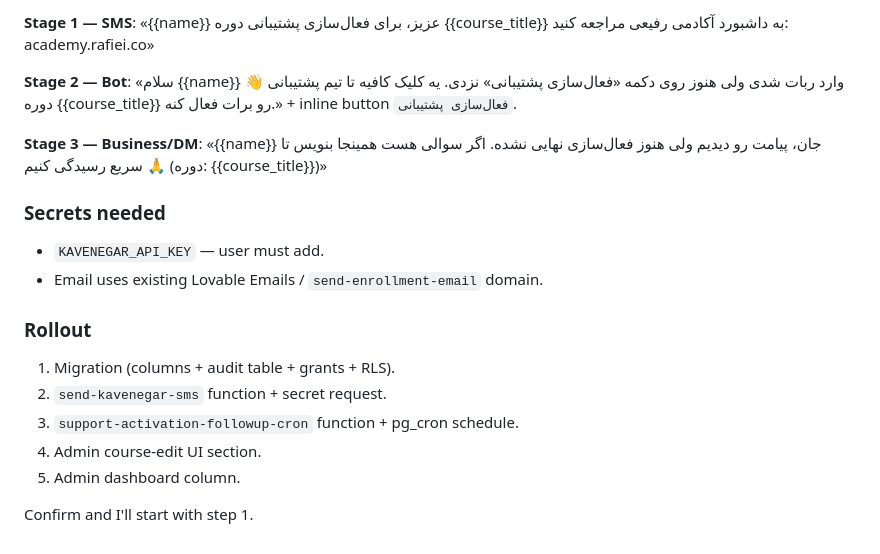
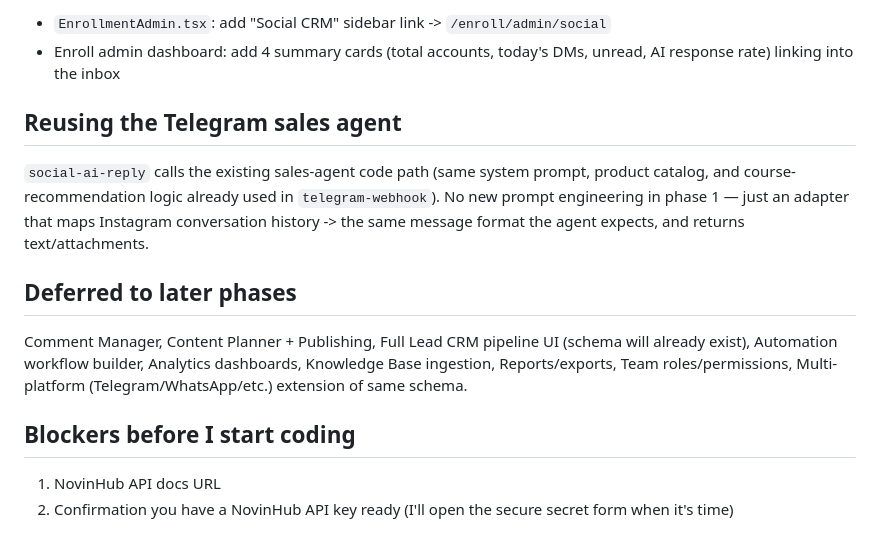
Before and after one commit to rezarafeie/boundless-global-hub, a Markdown page: .lovable/plan.md, the part around one of its changes. Drawn GitHub-style.

Commit message:
Changes
Co-authored-by: rezarafeie <178115103+rezarafeie@users.noreply.github.com>

```diff
--- a/.lovable/plan.md
+++ b/.lovable/plan.md
@@ -54,21 +62,14 @@ Body: خوش‌آمد + یادآوری کلیک روی دکمه فعال‌سا
 
-**Stage 1 — SMS**: «{{name}} عزیز، برای فعال‌سازی پشتیبانی دوره {{course_title}} به داشبورد آکادمی رفیعی مراجعه کنید: academy.rafiei.co»
+- `EnrollmentAdmin.tsx`: add "Social CRM" sidebar link -> `/enroll/admin/social`
+- Enroll admin dashboard: add 4 summary cards (total accounts, today's DMs, unread, AI response rate) linking into the inbox
 
-**Stage 2 — Bot**: «سلام {{name}} 👋 وارد ربات شدی ولی هنوز روی دکمه «فعال‌سازی پشتیبانی» نزدی. یه کلیک کافیه تا تیم پشتیبانی دوره {{course_title}} رو برات فعال کنه.» + inline button `فعال‌سازی پشتیبانی`.
+## Reusing the Telegram sales agent
 
-**Stage 3 — Business/DM**: «{{name}} جان، پیامت رو دیدیم ولی هنوز فعال‌سازی نهایی نشده. اگر سوالی هست همینجا بنویس تا سریع رسیدگی کنیم 🙏 (دوره: {{course_title}})»
+`social-ai-reply` calls the existing sales-agent code path (same system prompt, product catalog, and course-recommendation logic already used in `telegram-webhook`). No new prompt engineering in phase 1 — just an adapter that maps Instagram conversation history -> the same message format the agent expects, and returns text/attachments.
 
-### Secrets needed
+## Deferred to later phases
+Comment Manager, Content Planner + Publishing, Full Lead CRM pipeline UI (schema will already exist), Automation workflow builder, Analytics dashboards, Knowledge Base ingestion, Reports/exports, Team roles/permissions, Multi-platform (Telegram/WhatsApp/etc.) extension of same schema.
 
-- `KAVENEGAR_API_KEY` — user must add.
-- Email uses existing Lovable Emails / `send-enrollment-email` domain.
-
-### Rollout
-
-1. Migration (columns + audit table + grants + RLS).
-2. `send-kavenegar-sms` function + secret request.
-3. `support-activation-followup-cron` function + pg_cron schedule.
-4. Admin course-edit UI section.
-5. Admin dashboard column.
-
-Confirm and I'll start with step 1.
+## Blockers before I start coding
+1. NovinHub API docs URL
+2. Confirmation you have a NovinHub API key ready (I'll open the secure secret form when it's time)
```
Also changed, not shown: other parts of .lovable/plan.md (+46 -38 lines).
